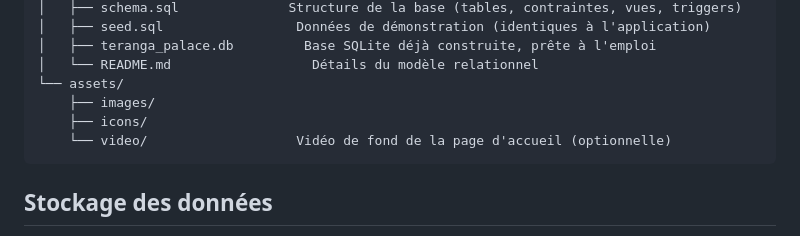
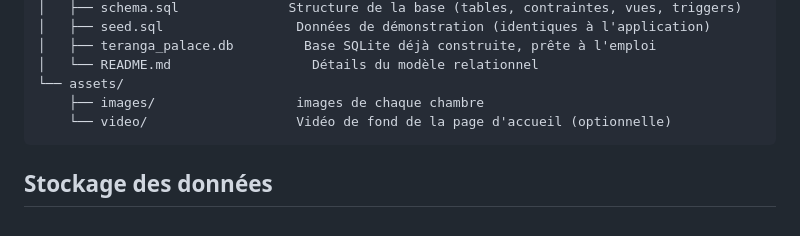
Before and after one commit to Nilde64/teranga-palace, a Markdown page: README.md, the part around the change. GitHub-like rendering.

Commit message:
Initialisation du projet teranga_palace

````diff
--- a/README.md
+++ b/README.md
@@ -35,8 +35,7 @@ teranga-palace/
 │   ├── teranga_palace.db         Base SQLite déjà construite, prête à l'emploi
 │   └── README.md                  Détails du modèle relationnel
 └── assets/
-    ├── images/
-    ├── icons/
+    ├── images/                  images de chaque chambre
     └── video/                   Vidéo de fond de la page d'accueil (optionnelle)
 ```
 
````
